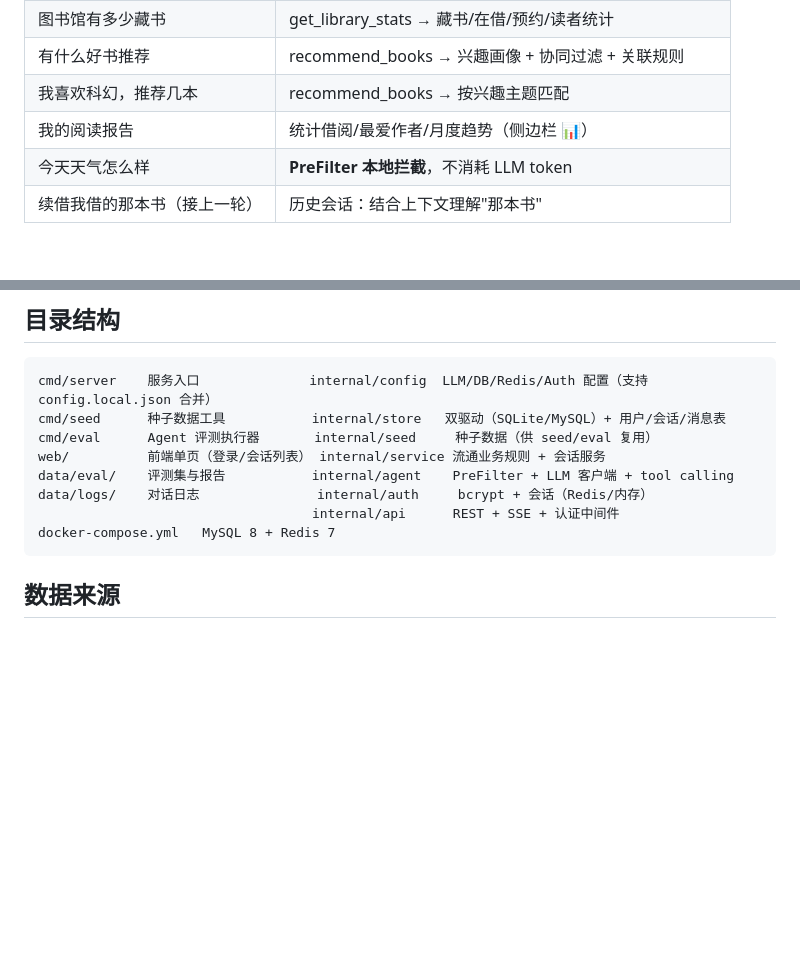
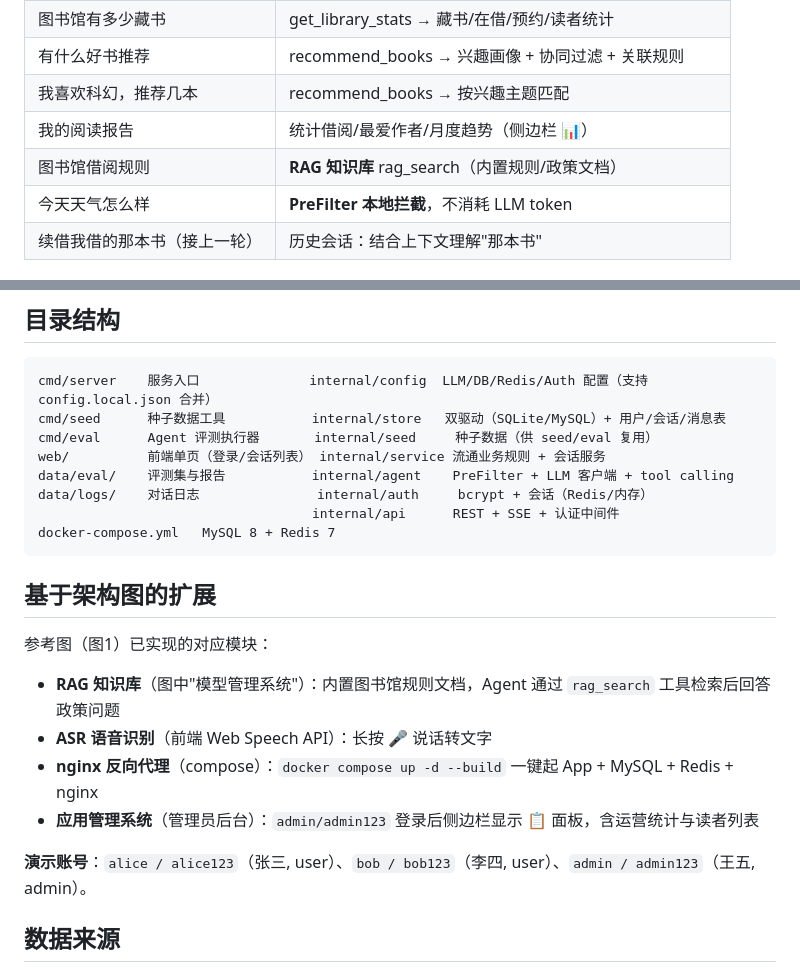
Before and after one commit to shdadahui/library-agent, a Markdown page: README.md, 2 parts joined by grey strips. Rendered like a GitHub page; blank space fills up the shorter version.

Commit message:
docs: README 补充基于架构图的 4 项扩展（RAG/ASR/nginx/admin）

````diff
--- a/README.md
+++ b/README.md
@@ -43,6 +43,7 @@ docker compose up -d --build   # 需 DEEPSEEK_API_KEY 环境变量
 | 有什么好书推荐 | recommend_books → 兴趣画像 + 协同过滤 + 关联规则 |
 | 我喜欢科幻，推荐几本 | recommend_books → 按兴趣主题匹配 |
 | 我的阅读报告 | 统计借阅/最爱作者/月度趋势（侧边栏 📊） |
+| 图书馆借阅规则 | **RAG 知识库** rag_search（内置规则/政策文档） |
 | 今天天气怎么样 | **PreFilter 本地拦截**，不消耗 LLM token |
 | 续借我借的那本书（接上一轮） | 历史会话：结合上下文理解"那本书" |
 
@@ -177,6 +178,17 @@ data/logs/    对话日志               internal/auth     bcrypt + 会话（Red
 docker-compose.yml   MySQL 8 + Redis 7
 ```
 
+
+
+## 基于架构图的扩展
+
+参考图（图1）已实现的对应模块：
+- **RAG 知识库**（图中"模型管理系统"）：内置图书馆规则文档，Agent 通过 `rag_search` 工具检索后回答政策问题
+- **ASR 语音识别**（前端 Web Speech API）：长按 🎤 说话转文字
+- **nginx 反向代理**（compose）：`docker compose up -d --build` 一键起 App + MySQL + Redis + nginx
+- **应用管理系统**（管理员后台）：`admin/admin123` 登录后侧边栏显示 📋 面板，含运营统计与读者列表
+
+**演示账号**：`alice / alice123`（张三, user）、`bob / bob123`（李四, user）、`admin / admin123`（王五, admin）。
 ## 数据来源
 
 - 内置书单：37 本演示书目（中文经典/数学/英文经典，含《三体》《活着》《百年孤独》）
````
